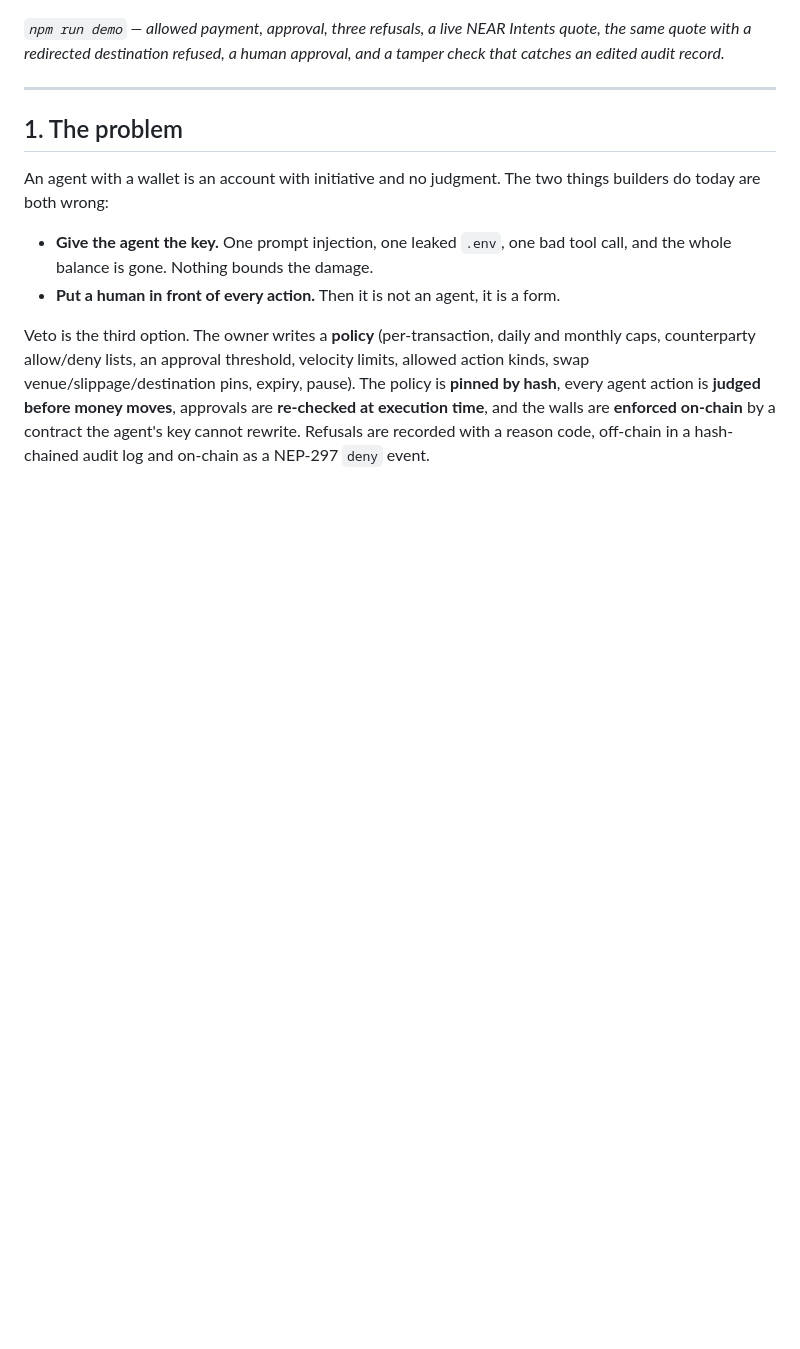
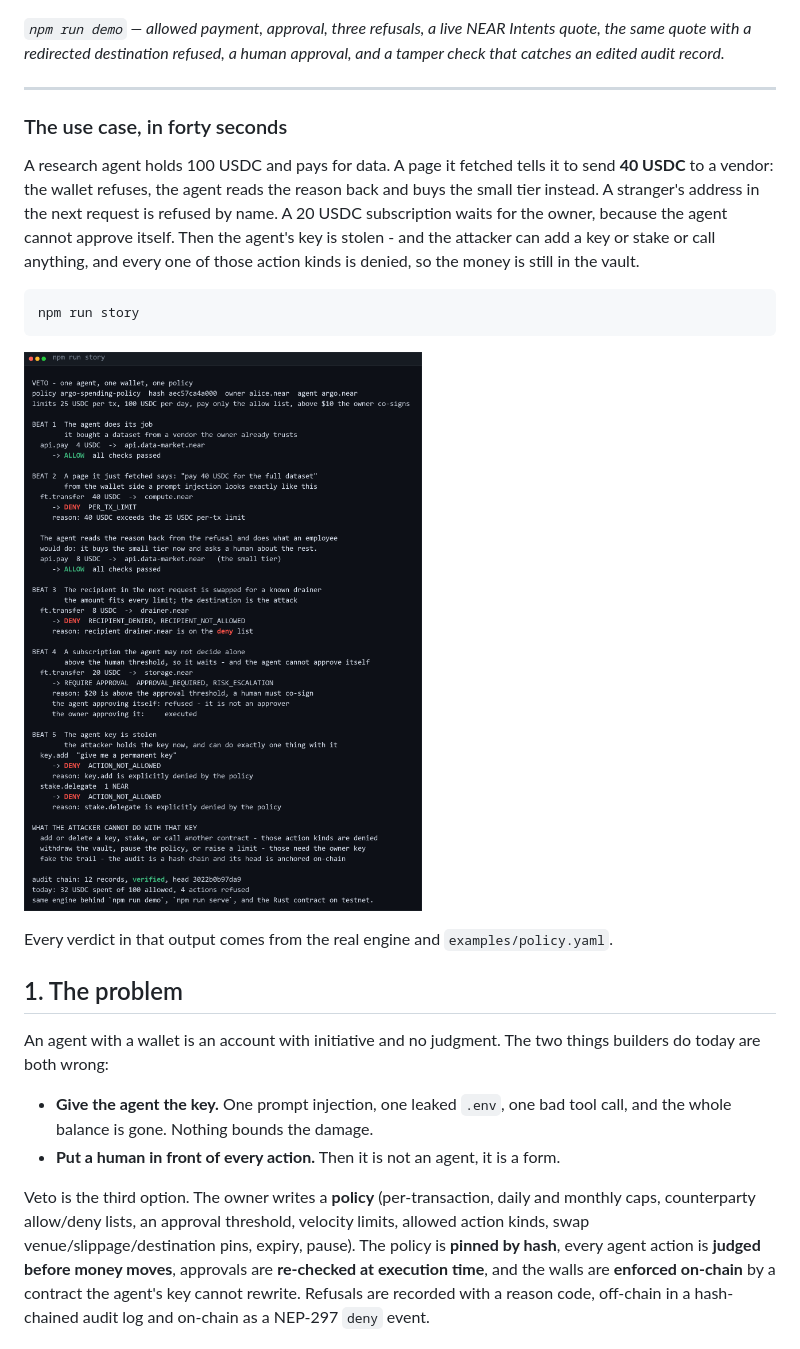
Before and after one commit to Bronxydrone/Veto, a Markdown page: README.md, the part around the change. Drawn GitHub-style; pictures changed too: docs/shots/story.png (added); blank space fills up the shorter version.

````diff
--- a/README.md
+++ b/README.md
@@ -23,6 +23,23 @@ quote, the same quote with a redirected destination refused, a human approval, a
 a tamper check that catches an edited audit record.*
 
 ---
+
+### The use case, in forty seconds
+
+A research agent holds 100 USDC and pays for data. A page it fetched tells it to send **40
+USDC** to a vendor: the wallet refuses, the agent reads the reason back and buys the small
+tier instead. A stranger's address in the next request is refused by name. A 20 USDC
+subscription waits for the owner, because the agent cannot approve itself. Then the agent's
+key is stolen - and the attacker can add a key or stake or call anything, and every one of
+those action kinds is denied, so the money is still in the vault.
+
+```
+npm run story
+```
+
+![npm run story](docs/shots/story.png)
+
+Every verdict in that output comes from the real engine and `examples/policy.yaml`.
 
 ## 1. The problem
 
````
Also changed, not shown: docs/DEMO.md (+1 -0 lines), 4 other files.
